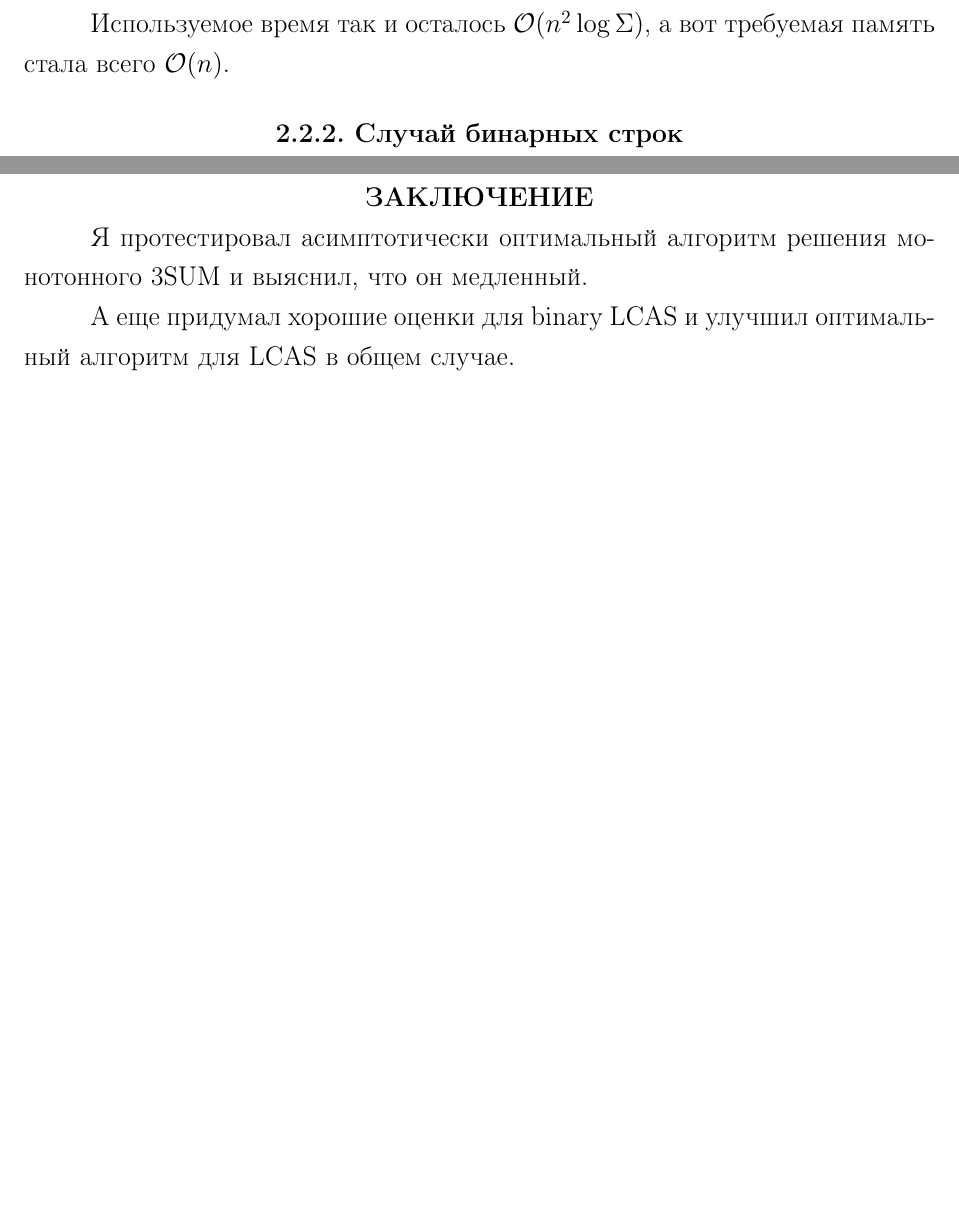
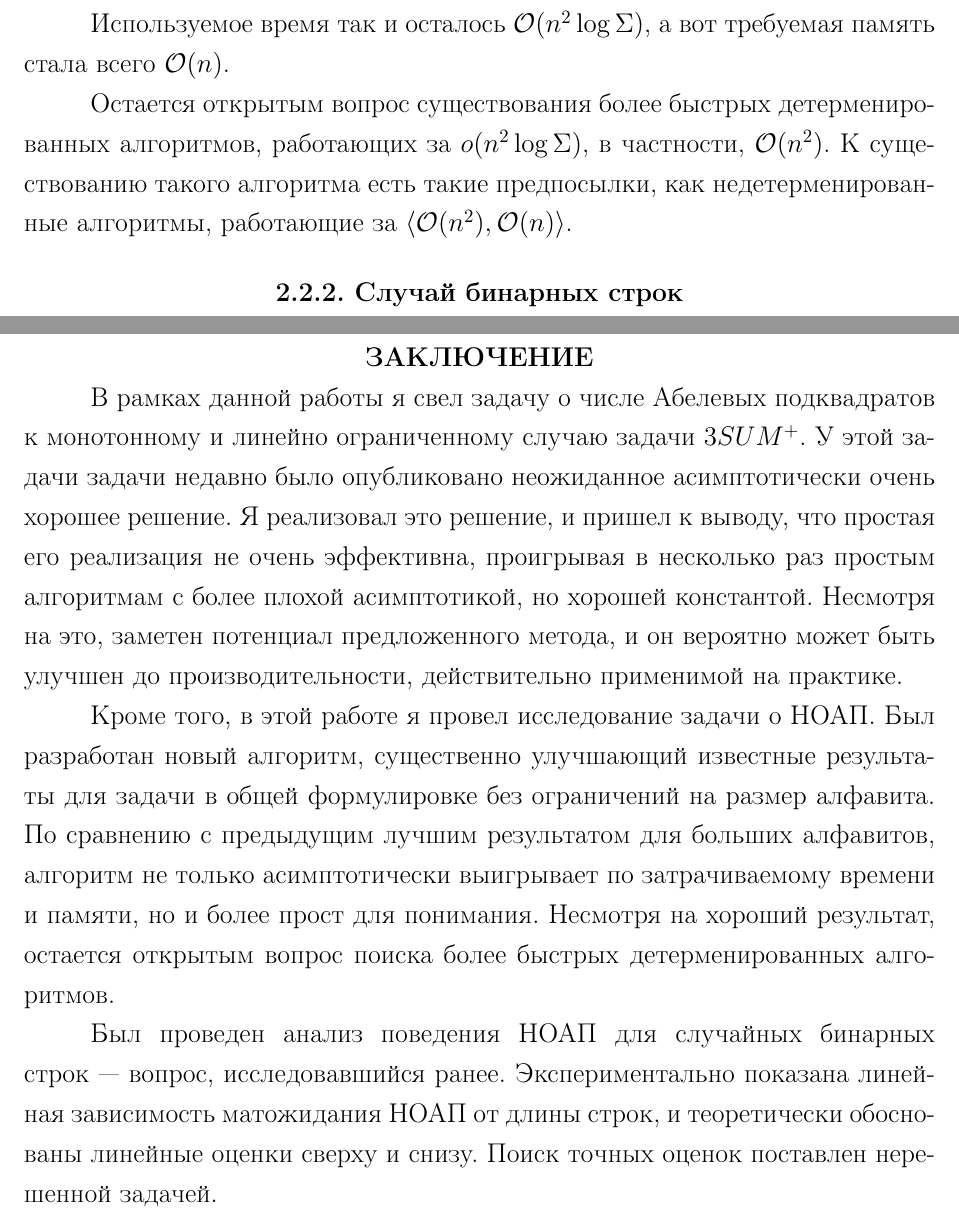
Before and after one commit to izban/bachelor, a LaTeX thesis (tex/bachelor-thesis.tex, which reads tex/parts/common.tex, tex/parts/conclusion.tex): two parts of pages 15 and 21 of 22, joined at a grey line, cut so that both start at the same text, the shorter picture padded with empty space. Compiled offline with pdfLaTeX.

Commit message:
conclusion

```diff
--- a/tex/parts/common.tex
+++ b/tex/parts/common.tex
@@ -54,6 +54,7 @@
 
 Используемое время так и осталось $\mathcal{O}(n^2 \log \Sigma)$, а вот требуемая память стала всего $\mathcal{O}(n)$.
 
+Остается открытым вопрос существования более быстрых детерменированных алгоритмов, работающих за $o(n^2 \log \Sigma)$, в частности, $\mathcal{O}(n^2)$. К существованию такого алгоритма есть такие предпосылки, как недетерменированные алгоритмы, работающие за $\langle \mathcal{O}(n^2), \mathcal{O}(n) \rangle$.
 
 \subsection{Случай бинарных строк}
 % Здесь описываешь алгоритм для бинарных строк
--- a/tex/parts/conclusion.tex
+++ b/tex/parts/conclusion.tex
@@ -1,5 +1,7 @@
 %\section{Заключение}
 % Здесь говоришь какой ты молодец и сколько всего сделал
-Я протестировал асимптотически оптимальный алгоритм решения монотонного 3SUM и выяснил, что он медленный.
+В рамках данной работы я свел задачу о числе Абелевых подквадратов к монотонному и линейно ограниченному случаю задачи $3SUM^+$. У этой задачи задачи недавно было опубликовано неожиданное асимптотически очень хорошее решение. Я реализовал это решение, и пришел к выводу, что простая его реализация не очень эффективна, проигрывая в несколько раз простым алгоритмам с более плохой асимптотикой, но хорошей константой. Несмотря на это, заметен потенциал предложенного метода, и он вероятно может быть улучшен до производительности, действительно применимой на практике.
 
-А еще придумал хорошие оценки для binary LCAS и улучшил оптимальный алгоритм для LCAS в общем случае.
+Кроме того, в этой работе я провел исследование задачи о НОАП. Был разработан новый алгоритм, существенно улучшающий известные результаты для задачи в общей формулировке без ограничений на размер алфавита. По сравнению с предыдущим лучшим результатом для больших алфавитов, алгоритм не только асимптотически выигрывает по затрачиваемому времени и памяти, но и более прост для понимания. Несмотря на хороший результат, остается открытым вопрос поиска более быстрых детерменированных алгоритмов.
+
+Был проведен анализ поведения НОАП для случайных бинарных строк~--- вопрос, исследовавшийся ранее. Экспериментально показана линейная зависимость матожидания НОАП от длины строк, и теоретически обоснованы линейные оценки сверху и снизу. Поиск точных оценок поставлен нерешенной задачей.
```
Also changed, not shown: tex/parts/introduction.tex (+2 -0 lines), tex/parts/previous.tex (+4 -4 lines), tex/bachelor-thesis.pdf, tex/parts/common.tex (23 more changed lines).
